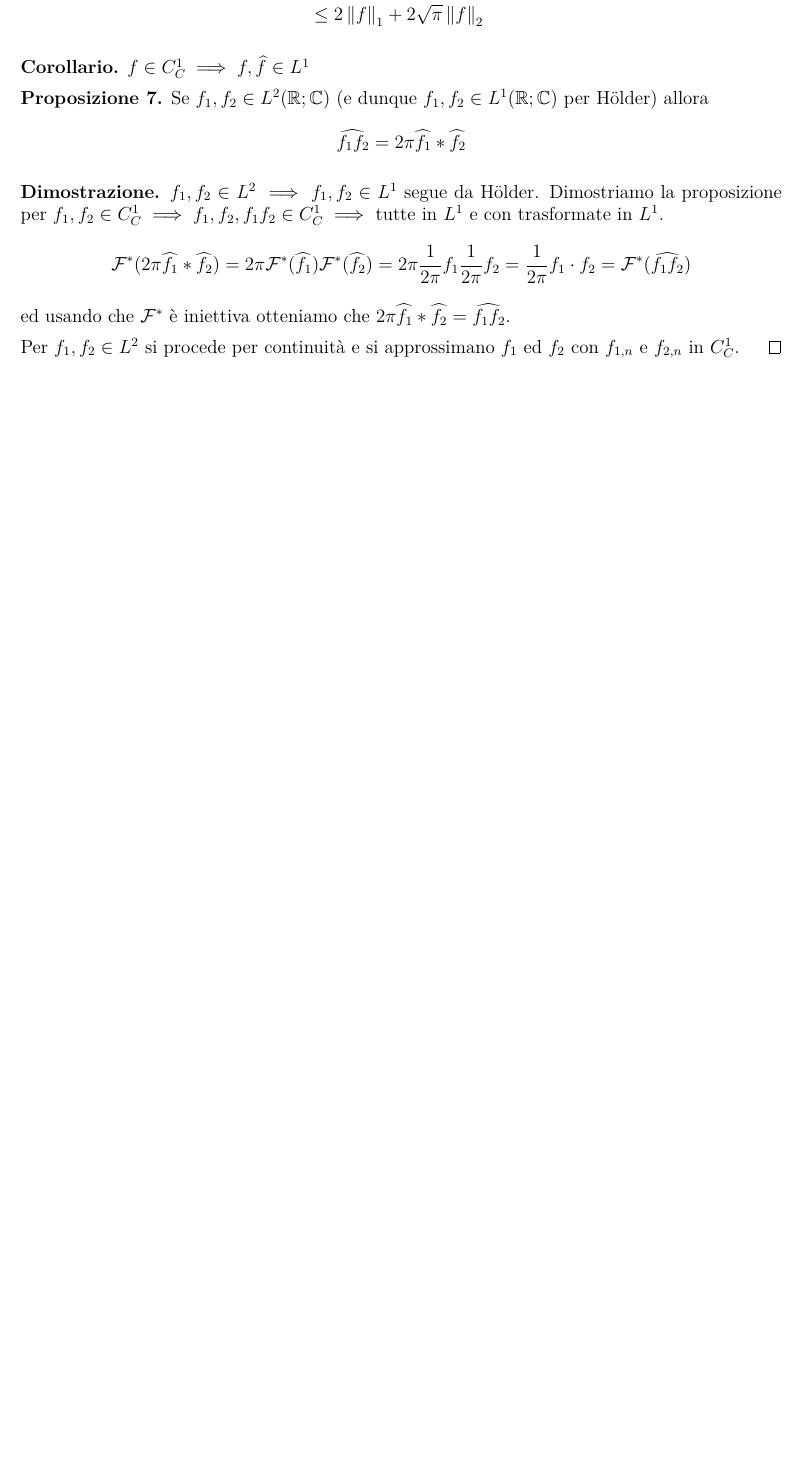
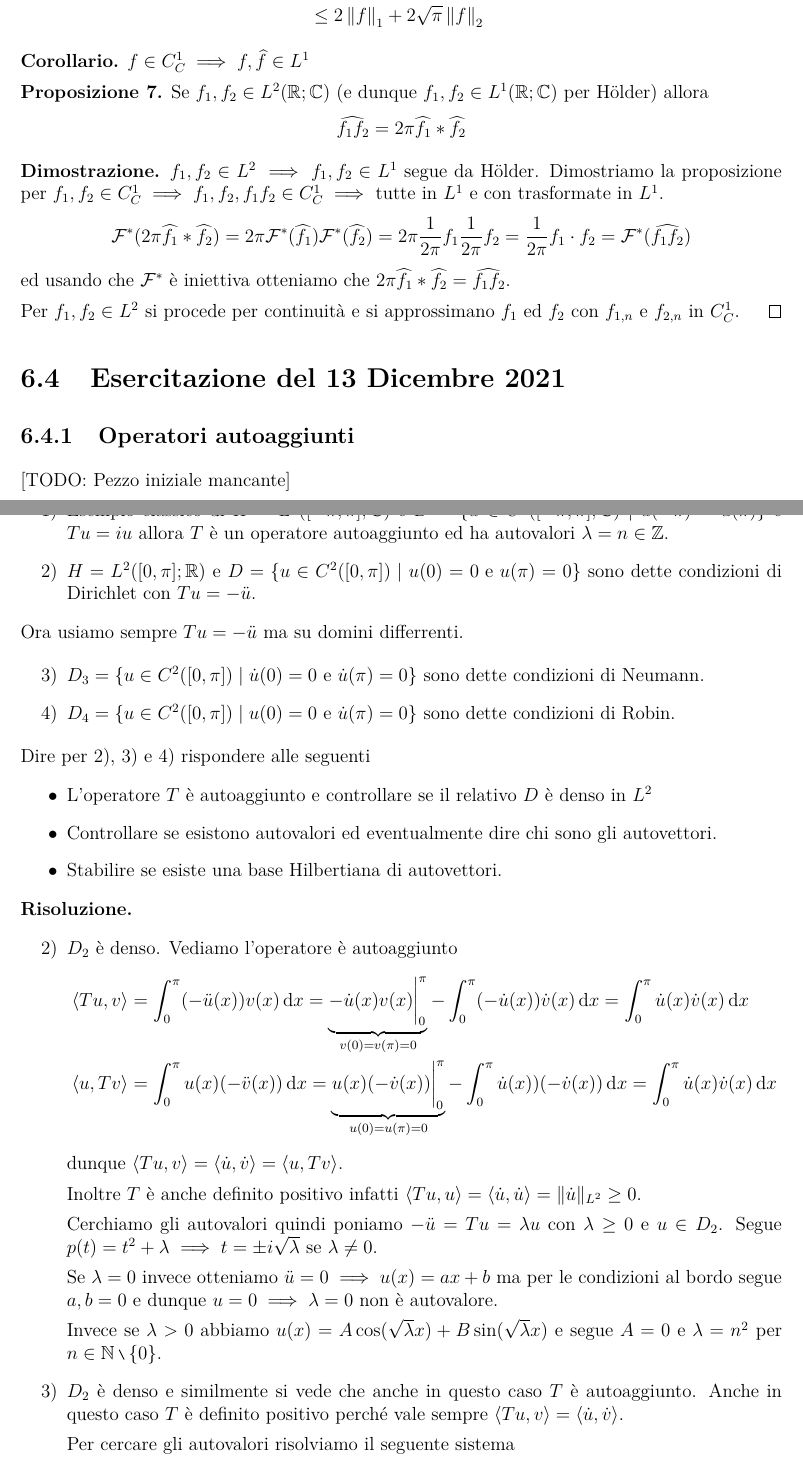
Before and after one commit to aziis98/appunti-analisi-3, a LaTeX thesis (src/main.tex, which reads src/lessons/2021-12-13.tex): part of page 102 of 106 before the commit and two parts of pages 102 and 103 of 108 after it, the two joined at a grey line, cut so that both start at the same text, the shorter picture padded with empty space. The pictures show the PDF file main.pdf that the author committed with the source.

Commit message:
Lezione work in progress del 13 Dicembre

```diff
--- /dev/null
+++ b/src/lessons/2021-12-13.tex
@@ -0,0 +1,35 @@
+
+\section{Esercitazione del 13 Dicembre 2021}
+
+\subsection{Operatori autoaggiunti}
+
+[TODO: Pezzo iniziale mancante]
+
+\textbf{Esercizi.}
+\begin{enumerate}
+	\item[1)] Esempio classico di $H = L^2([-\pi, \pi]; \C)$ e $D = \{ u \in C^1([-\pi, \pi]; \C) \mid u(-\pi) = u(\pi) \}$ e $T u = i u$ allora $T$ è un operatore autoaggiunto ed ha autovalori $\lambda = n \in \Z$.
+
+	\item[2)] $H = L^2([0, \pi]; \R)$ e $D = \{ u \in C^2([0, \pi]) \mid u(0) = 0 \text{ e } u(\pi) = 0 \}$ sono dette condizioni di Dirichlet con $T u = - \ddot u$.
+\end{enumerate}
+
+Ora usiamo sempre $T u = -\ddot u$ ma su domini differrenti.
+
+\begin{enumerate}
+	\item[3)] $D_3 = \{ u \in C^2([0, \pi]) \mid \dot u(0) = 0 \text{ e } \dot u(\pi) = 0 \}$ sono dette condizioni di Neumann.
+
+	\item[4)] $D_4 = \{ u \in C^2([0, \pi]) \mid u(0) = 0 \text{ e } \dot u(\pi) = 0 \}$ sono dette condizioni di Robin.
+\end{enumerate}
+Dire per 2), 3) e 4) rispondere alle seguenti
+\begin{itemize}
+	\item L'operatore $T$ è autoaggiunto e controllare se il relativo $D$ è denso in $L^2$
+	\item Controllare se esistono autovalori ed eventualmente dire chi sono gli autovettori.
+	\item Stabilire se esiste una base Hilbertiana di autovettori.
+\end{itemize}
+
+\textbf{Risoluzione.}
+\begin{enumerate}
+	\item[2)] $D_2$ è denso. Vediamo l'operatore è autoaggiunto
+		$$
+		\begin{aligned}
+			\langle Tu, v \rangle
+			&= \int_0^\pi (-\ddot u(x)) v(x) \dd x
@@ -0,0 +42,32 @@
+		\end{aligned}
+		$$
+		dunque $\langle Tu, v \rangle = \langle \dot u, \dot v \rangle = \langle u, Tv \rangle$.
+
+		Inoltre $T$ è anche definito positivo infatti $\langle T u, u \rangle = \langle \dot u, \dot u \rangle = \| \dot u \|_{L^2} \geq 0$.
+
+		Cerchiamo gli autovalori quindi poniamo $-\ddot u = Tu = \lambda u$ con $\lambda \geq 0$ e $u \in D_2$. Segue $p(t) = t^2 + \lambda \implies t = \pm i \sqrt{\lambda}$ se $\lambda \neq 0$.
+
+		Se $\lambda = 0$ invece otteniamo $\ddot u = 0 \implies u(x) = a x + b$ ma per le condizioni al bordo segue $a, b = 0$ e dunque $u = 0 \implies \lambda = 0$ non è autovalore.
+
+		Invece se $\lambda > 0$ abbiamo $u(x) = A \cos(\sqrt{\lambda} x) + B \sin(\sqrt{\lambda} x)$ e segue $A = 0$ e $\lambda = n^2$ per $n \in \N \setminus \{ 0 \}$.
+
+	\item[3)] $D_2$ è denso e similmente si vede che anche in questo caso $T$ è autoaggiunto. Anche in questo caso $T$ è definito positivo perché vale sempre $\langle Tu, v \rangle = \langle \dot u, \dot v \rangle$.
+
+		Per cercare gli autovalori risolviamo il seguente sistema
+		$$
+		\begin{cases}
+			-\ddot u = \lambda u \\
+			\dot u(0) = 0 \\
+			\dot u(\pi) = 0
+		\end{cases}
+		$$
+		Se $\lambda = 0$ allora $u(x) = \text{cost.}$ è un autovettore per l'autovalore $0$.
+
+		Se invece $\lambda \neq 0$ allora $u(x) = A \cos(\sqrt{\lambda} x) + B \sin(\sqrt{\lambda} x) \implies \cos(nx)$ è un autovettore e $\lambda = n^2$ per $n = 1, 2, \dots$.
+
+	\item[4)]
+		In questo caso vediamo che vale sempre $\langle Tu, v \rangle = \langle \dot u, \dot v \rangle$ ma per motivi diversi infatti
+		$$
+		\begin{aligned}
+			\langle Tu, v \rangle
+			&= \int_0^\pi (-\ddot u(x)) v(x) \dd x
@@ -0,0 +78,9 @@
+			= \underbrace{u(x) (-\dot v(x)) \bigg|_0^\pi}_{\dot v(\pi) = 0, \; u(0) = 0} - \int_0^\pi \dot u(x)) (-\dot v(x)) \dd x
+			= \int_0^\pi \dot u(x) \dot v(x) \dd x \\
+		\end{aligned}
+		$$
+		Considerando il sistema $-\ddot u = \lambda u$ con le condizioni al bordo di Robin caso $\lambda = 0$ non è un autovalore mentre se $\lambda \neq 0$ abbiamo che $\dot u(x) = \sqrt{\lambda} B \cos(\sqrt{\lambda} x) = 0$ per $x = \pi$ dunque $\sqrt{\lambda} = n + 1/2$ per $n = 0, 1, 2, \dots$ e gli autovettori sono
+		$$
+		u_n(x) = \sin\left(\left( n + \frac{1}{2} \right)x\right)
+		$$
+\end{enumerate}
@@ -0,0 +95 @@
+\langle T u, v \rangle \neq \langle u, T v \rangle
@@ -0,0 +106,3 @@
+		T_2((x_n)_{n > 0}) = (x_2, x_3, \dots)
+		$$
+\end{enumerate}
@@ -0,0 +115,7 @@
+\begin{itemize}
+	\item $D_1 = \{ u \in C^2([0, \pi] \times [0, \pi]; \R) \mid u|_{\pd Q} = 0 \}$
+	\item $D_2 = \{ u \in C^2([0, \pi] \times [0, \pi]; \R) \mid \nabla u|_{\pd Q} = 0 \}$
+	\item $D_3 = \{ u \in C^2([0, \pi] \times [0, \pi]; \R) \mid \text{$u = 0$ su due lati paralleli e $\nabla u = 0$ sugli altri due} \}$
+\end{itemize}
+
+\subsection{Calcolo trasformate di fourier}
```
Also changed, not shown: src/main.tex (+3 -0 lines), main.pdf, src/lessons/2021-12-13.tex (34 more changed lines).
